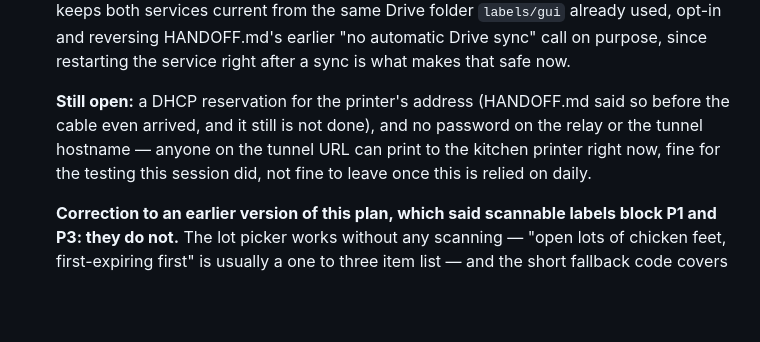
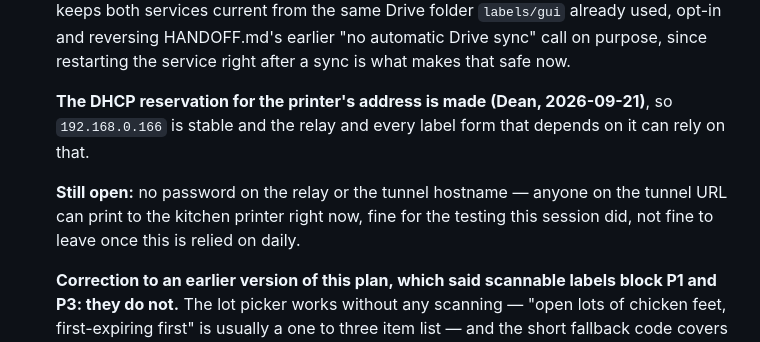
Before and after one commit to waiyandean/trace, a Markdown page: PLAN.md, the part around the change. GitHub-like rendering; blank space fills up the shorter version.

```diff
--- a/PLAN.md
+++ b/PLAN.md
@@ -1339,11 +1339,13 @@ These need Dean's answer before the phase that depends on them.
    automatic Drive sync" call on purpose, since restarting the service right
    after a sync is what makes that safe now.
 
-   **Still open:** a DHCP reservation for the printer's address (HANDOFF.md
-   said so before the cable even arrived, and it still is not done), and no
-   password on the relay or the tunnel hostname — anyone on the tunnel URL
-   can print to the kitchen printer right now, fine for the testing this
-   session did, not fine to leave once this is relied on daily.
+   **The DHCP reservation for the printer's address is made (Dean,
+   2026-09-21)**, so `192.168.0.166` is stable and the relay and every label
+   form that depends on it can rely on that.
+
+   **Still open:** no password on the relay or the tunnel hostname — anyone
+   on the tunnel URL can print to the kitchen printer right now, fine for the
+   testing this session did, not fine to leave once this is relied on daily.
 
    **Correction to an earlier version of this plan, which said
    scannable labels block P1 and P3: they do not.** The lot picker works
```
Also changed, not shown: HANDOFF.md (+7 -6 lines).
